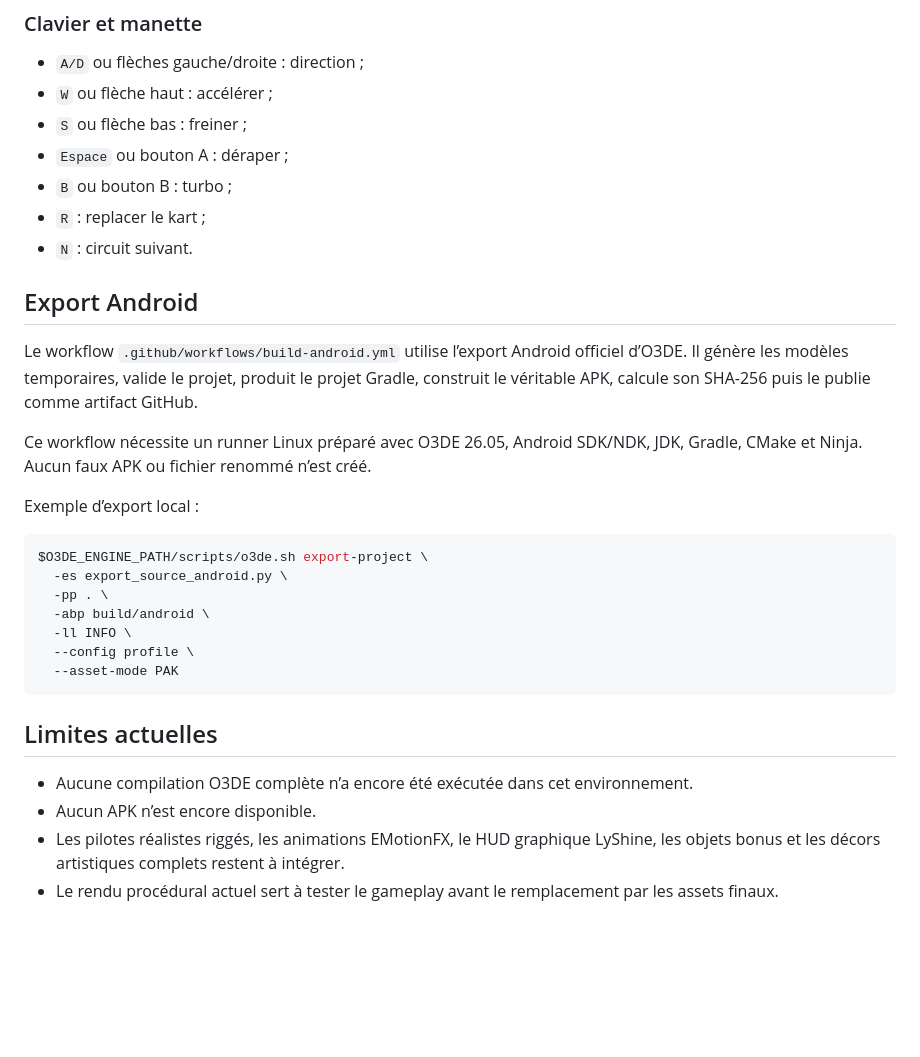
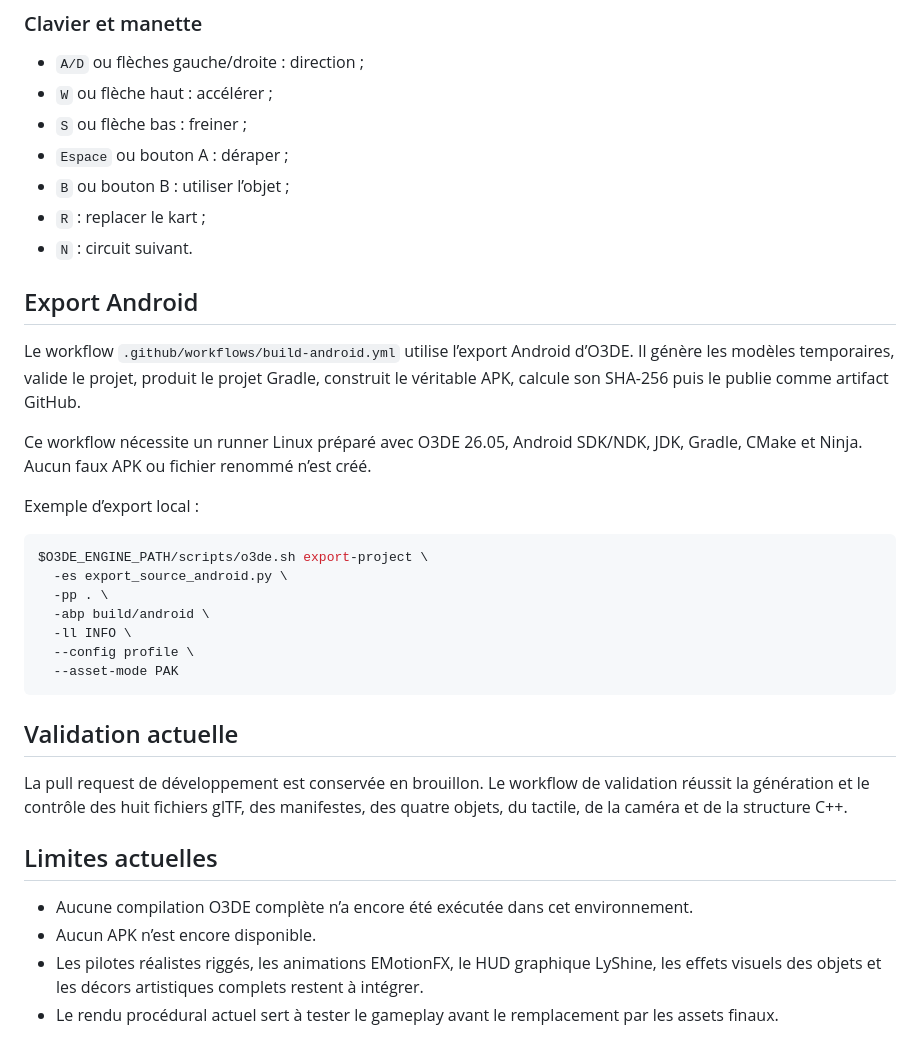
Before and after one commit to Chasmet/Jeux-course-voiture-, a Markdown page: README.md, the part around one of its changes. Rendered like a GitHub page; blank space fills up the shorter version.

````diff
--- a/README.md
+++ b/README.md
@@ -68,13 +79,13 @@ Le premier script produit quatre pilotes et quatre karts séparés dans `Assets/
 - `W` ou flèche haut : accélérer ;
 - `S` ou flèche bas : freiner ;
 - `Espace` ou bouton A : déraper ;
-- `B` ou bouton B : turbo ;
+- `B` ou bouton B : utiliser l’objet ;
 - `R` : replacer le kart ;
 - `N` : circuit suivant.
 
 ## Export Android
 
-Le workflow `.github/workflows/build-android.yml` utilise l’export Android officiel d’O3DE. Il génère les modèles temporaires, valide le projet, produit le projet Gradle, construit le véritable APK, calcule son SHA-256 puis le publie comme artifact GitHub.
+Le workflow `.github/workflows/build-android.yml` utilise l’export Android d’O3DE. Il génère les modèles temporaires, valide le projet, produit le projet Gradle, construit le véritable APK, calcule son SHA-256 puis le publie comme artifact GitHub.
 
 Ce workflow nécessite un runner Linux préparé avec O3DE 26.05, Android SDK/NDK, JDK, Gradle, CMake et Ninja. Aucun faux APK ou fichier renommé n’est créé.
 
@@ -90,9 +101,13 @@ $O3DE_ENGINE_PATH/scripts/o3de.sh export-project \
   --asset-mode PAK
 ```
 
+## Validation actuelle
+
+La pull request de développement est conservée en brouillon. Le workflow de validation réussit la génération et le contrôle des huit fichiers glTF, des manifestes, des quatre objets, du tactile, de la caméra et de la structure C++.
+
 ## Limites actuelles
 
 - Aucune compilation O3DE complète n’a encore été exécutée dans cet environnement.
 - Aucun APK n’est encore disponible.
-- Les pilotes réalistes riggés, les animations EMotionFX, le HUD graphique LyShine, les objets bonus et les décors artistiques complets restent à intégrer.
+- Les pilotes réalistes riggés, les animations EMotionFX, le HUD graphique LyShine, les effets visuels des objets et les décors artistiques complets restent à intégrer.
 - Le rendu procédural actuel sert à tester le gameplay avant le remplacement par les assets finaux.
````
Also changed, not shown: other parts of README.md (+19 -8 lines).
